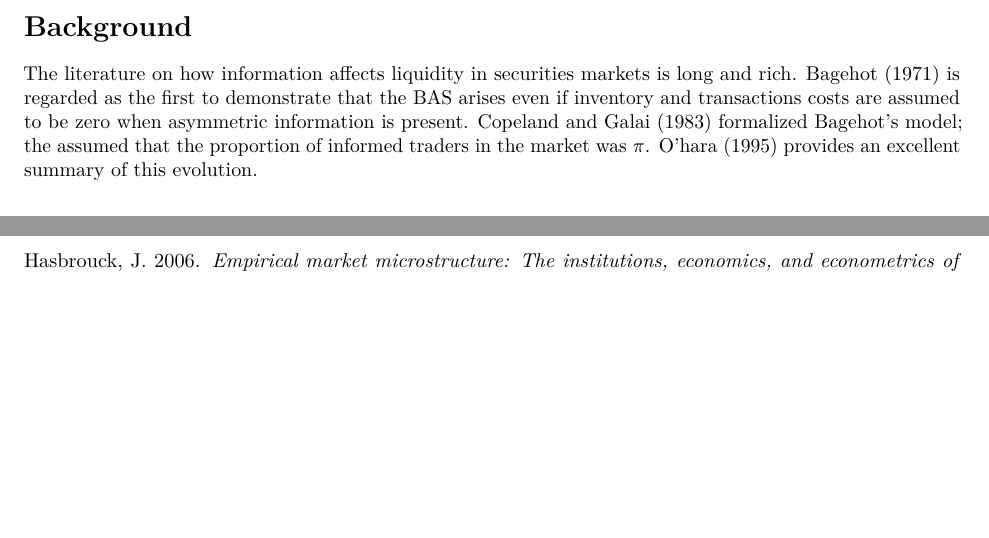
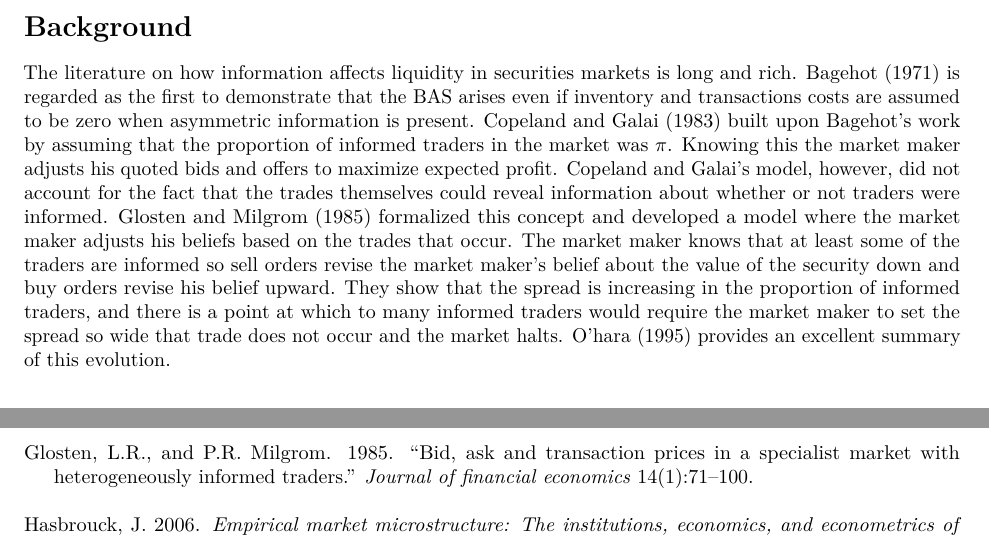
Before and after one commit to mindymallory/BBOBAS, an R Markdown document (maunuscript.Rmd): two parts of pages 1 and 13 of 13, joined at a grey line, cut so that both start at the same text, the shorter picture padded with empty space. Rendered offline with R 4.5, knitr and Pandoc, then LaTeX, with nearby package versions.

Commit message:
add literature

```diff
--- a/maunuscript.Rmd
+++ b/maunuscript.Rmd
@@ -24,7 +24,7 @@ setwd("C:/Users/mallorym/Documents/GitHub/BBOBAS")
 Can we make the citations and biliography work [@hasbrouck2006empirical;@easley2011microstructure]?
 
 # Background
-The literature on how information affects liquidity in securities markets is long and rich. @bagehot1971only is regarded as the first to demonstrate that the BAS arises even if inventory and transactions costs are assumed to be zero when asymmetric information is present. @copeland1983information formalized Bagehot's model; the assumed that the proportion of informed traders in the market was $\pi$.  @o1995market provides an excellent summary of this evolution.
+The literature on how information affects liquidity in securities markets is long and rich. @bagehot1971only is regarded as the first to demonstrate that the BAS arises even if inventory and transactions costs are assumed to be zero when asymmetric information is present. @copeland1983information built upon Bagehot's work by assuming that the proportion of informed traders in the market was $\pi$. Knowing this the market maker adjusts his quoted bids and offers to maximize expected profit. Copeland and Galai's model, however, did not account for the fact that the trades themselves could reveal information about whether or not traders were informed. @glosten1985bid formalized this concept and developed a model where the market maker adjusts his beliefs based on the trades that occur. The market maker knows that at least some of the traders are informed so sell orders revise the market maker's belief about the value of the security down and buy orders revise his belief upward. They show that the spread is increasing in the proportion of informed traders, and there is a point at which to many informed traders would require the market maker to set the spread so wide that trade does not occur and the market halts.    @o1995market provides an excellent summary of this evolution.
 
 # Conceptual Framework
 The role of liquidity trades verses information based trades.
```
